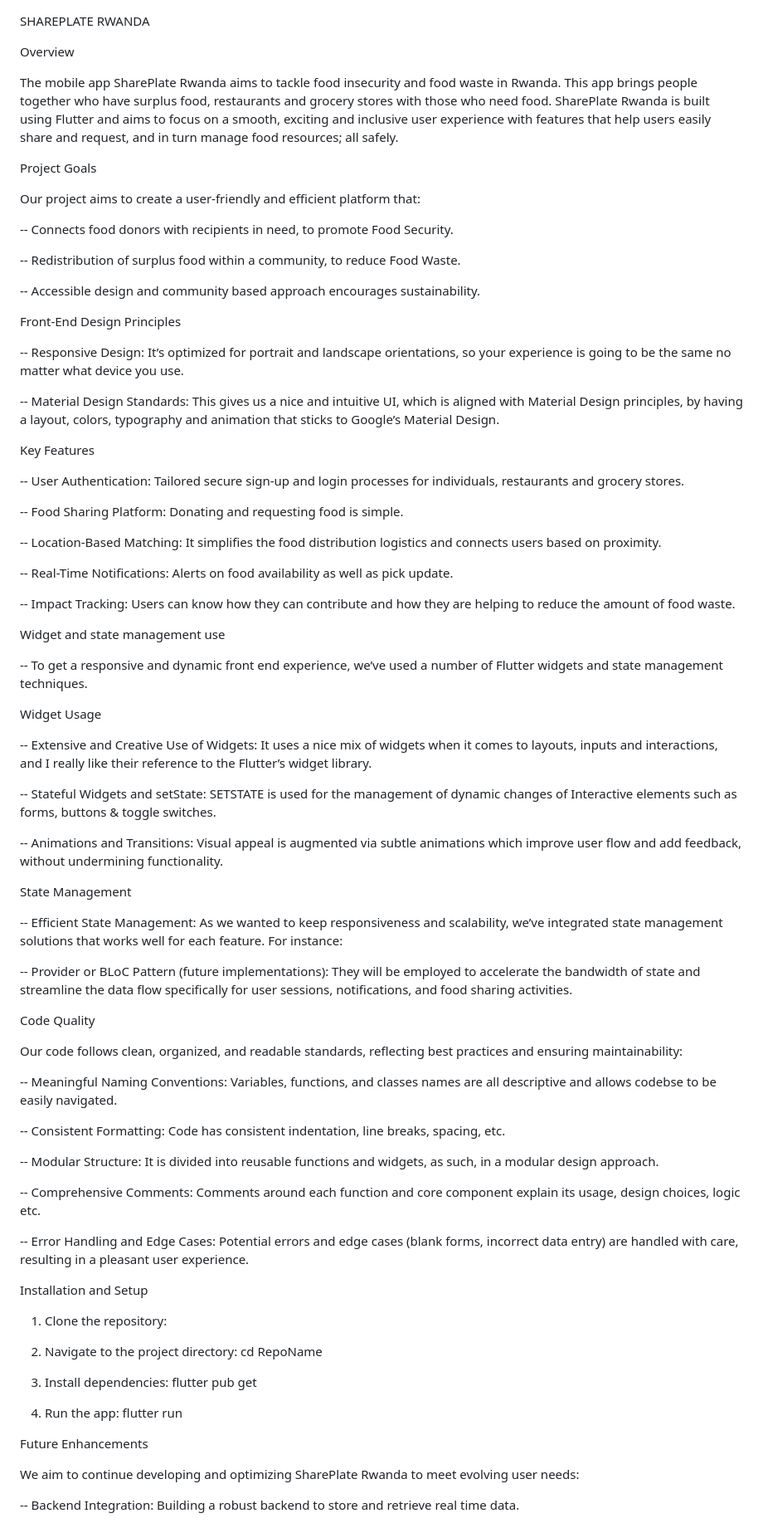
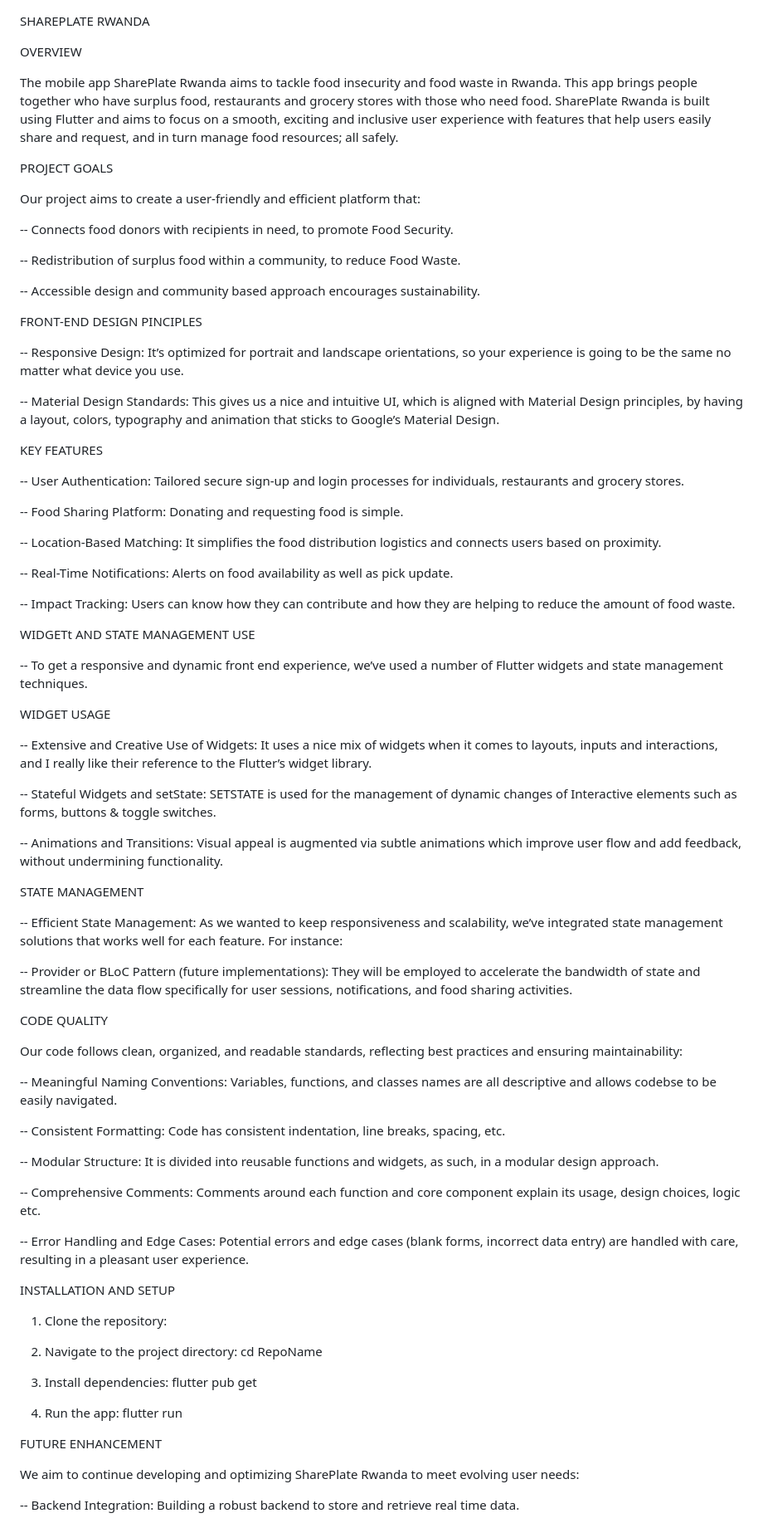
Before and after one commit to 1772hojaz/share_plate, a Markdown page: README.md, the part around one of its changes. Shown at 83% size. GitHub-like rendering.

```diff
--- a/README.md
+++ b/README.md
@@ -1,11 +1,11 @@
 SHAREPLATE RWANDA
 
-Overview
+OVERVIEW
 
 The mobile app SharePlate Rwanda aims to tackle food insecurity and food waste in Rwanda. This app brings people together who have surplus food, restaurants and grocery stores with those who need food. SharePlate Rwanda is built using Flutter and aims to focus on a smooth, exciting and inclusive user experience with features that help users easily share and request, and in turn manage food resources; all safely.
 
 
-Project Goals
+PROJECT GOALS
 
 
 Our project aims to create a user-friendly and efficient platform that:
@@ -17,7 +17,7 @@ Our project aims to create a user-friendly and efficient platform that:
 -- Accessible design and community based approach encourages sustainability.
 
 
-Front-End Design Principles
+FRONT-END DESIGN PINCIPLES
 
 
 -- Responsive Design: It’s optimized for portrait and landscape orientations, so your experience is going to be the same no matter what device you use.
@@ -25,7 +25,7 @@ Front-End Design Principles
 -- Material Design Standards: This gives us a nice and intuitive UI, which is aligned with Material Design principles, by having a layout, colors, typography and animation that sticks to Google’s Material Design.
 
 
-Key Features
+KEY FEATURES
 
 
 -- User Authentication: Tailored secure sign-up and login processes for individuals, restaurants and grocery stores.
@@ -39,14 +39,13 @@ Key Features
 -- Impact Tracking: Users can know how they can contribute and how they are helping to reduce the amount of food waste.
 
 
-Widget and state management use
+WIDGETt AND STATE MANAGEMENT USE
 
 
 -- To get a responsive and dynamic front end experience, we’ve used a number of Flutter widgets and state management techniques.
 
 
-Widget Usage
-
+WIDGET USAGE
 
 -- Extensive and Creative Use of Widgets: It uses a nice mix of widgets when it comes to layouts, inputs and interactions, and I really like their reference to the Flutter’s widget library.
 
@@ -55,7 +54,7 @@ Widget Usage
 -- Animations and Transitions: Visual appeal is augmented via subtle animations which improve user flow and add feedback, without undermining functionality.
 
 
-State Management
+STATE MANAGEMENT
 
 
 -- Efficient State Management: As we wanted to keep responsiveness and scalability, we’ve integrated state management solutions that works well for each feature. For instance:
@@ -63,8 +62,7 @@ State Management
 -- Provider or BLoC Pattern (future implementations): They will be employed to accelerate the bandwidth of state and streamline the data flow specifically for user sessions, notifications, and food sharing activities.
 
 
-Code Quality
-
+CODE QUALITY
 
 Our code follows clean, organized, and readable standards, reflecting best practices and ensuring maintainability:
 
@@ -78,8 +76,7 @@ Our code follows clean, organized, and readable standards, reflecting best pract
 
 -- Error Handling and Edge Cases: Potential errors and edge cases (blank forms, incorrect data entry) are handled with care, resulting in a pleasant user experience.
 
-
-Installation and Setup
+INSTALLATION AND SETUP
 
 1. Clone the repository:
 
@@ -91,7 +88,7 @@ Installation and Setup
    flutter run
 
 
-Future Enhancements
+FUTURE ENHANCEMENT
 
 
 We aim to continue developing and optimizing SharePlate Rwanda to meet evolving user needs:
```
Also changed, not shown: other parts of README.md (+1 -1 lines).
